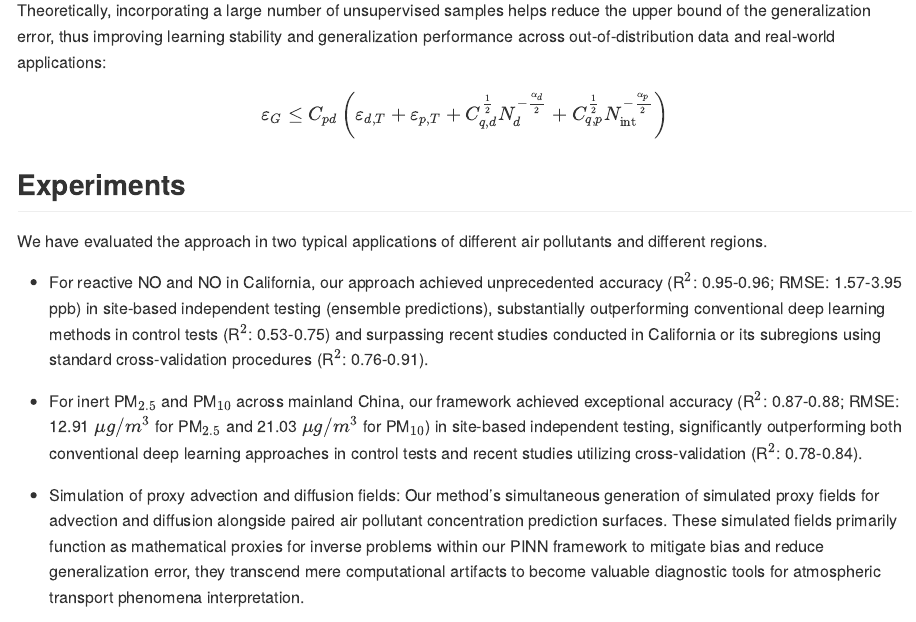
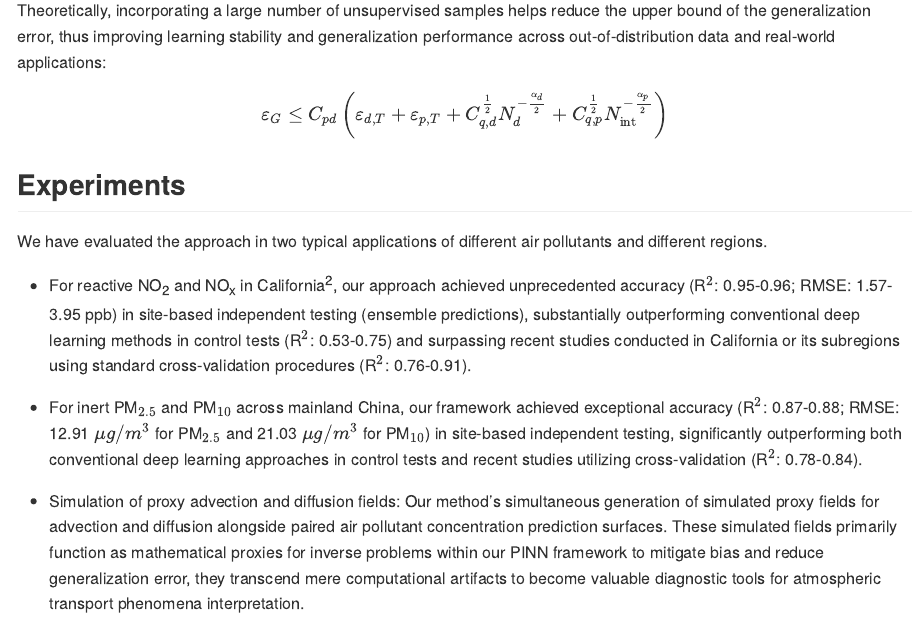
Before and after one commit to lspatial/jpinnlib, an R Markdown document (README.Rmd): the page in a window 1100 px wide, from 1360 px down. The pictures show the output file README.md that the author committed with the source, drawn offline in the style of GitHub; long lines of code are wrapped.

Commit message:
Readme.md updated

```diff
--- a/README.Rmd
+++ b/README.Rmd
@@ -39,7 +39,7 @@ Theoretically, incorporating a large number of unsupervised samples helps reduce
 
 We have evaluated the approach in two typical applications of different air pollutants and different regions.
 
-+ For reactive NO\sub{2} and NO\sub{x} in California, our approach achieved unprecedented accuracy (R$^2$: 0.95-0.96; RMSE: 1.57-3.95 ppb) in site-based independent testing (ensemble predictions), substantially outperforming conventional deep learning methods in control tests (R$^2$: 0.53-0.75) and surpassing recent studies conducted in California or its subregions using standard cross-validation procedures (R$^2$: 0.76-0.91).
++ For reactive NO<sub>2</sub> and NO<sub>x</sub> in California<sup>2</sup>, our approach achieved unprecedented accuracy (R$^2$: 0.95-0.96; RMSE: 1.57-3.95 ppb) in site-based independent testing (ensemble predictions), substantially outperforming conventional deep learning methods in control tests (R$^2$: 0.53-0.75) and surpassing recent studies conducted in California or its subregions using standard cross-validation procedures (R$^2$: 0.76-0.91).
 
 + For inert PM$_{2.5}$ and PM$_{10}$ across mainland China, our framework achieved exceptional accuracy (R$^2$: 0.87-0.88; RMSE: 12.91 $\mu g/m^3$ for PM$_{2.5}$ and 21.03 $\mu g/m^3$ for PM$_{10}$) in site-based independent testing, significantly outperforming both conventional deep learning approaches in control tests and recent studies utilizing cross-validation (R$^2$: 0.78-0.84).
 
```
Also changed, not shown: README.md.
